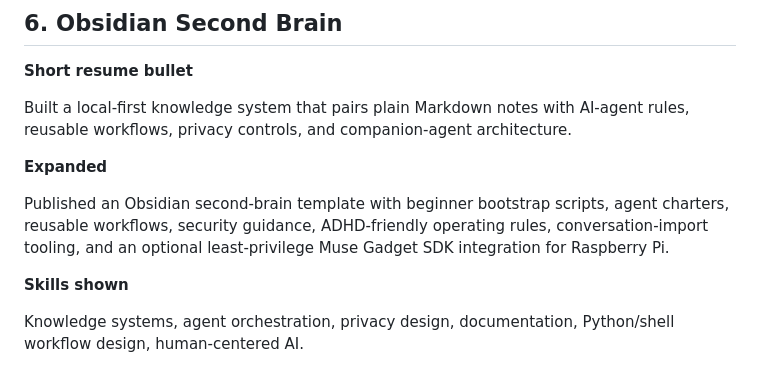
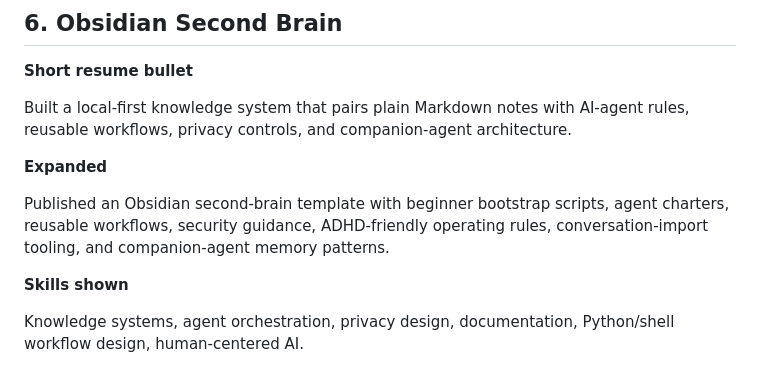
Before and after one commit to Emanuel-Walker/cyber-portfolio, a Markdown page: RESUME_PROJECTS.md, the part around the change. Drawn GitHub-style.

Commit message:
scope: remove private hardware claims from resume guide

```diff
--- a/RESUME_PROJECTS.md
+++ b/RESUME_PROJECTS.md
@@ -82,7 +82,7 @@ Built a local-first knowledge system that pairs plain Markdown notes with AI-age
 
 **Expanded**
 
-Published an Obsidian second-brain template with beginner bootstrap scripts, agent charters, reusable workflows, security guidance, ADHD-friendly operating rules, conversation-import tooling, and an optional least-privilege Muse Gadget SDK integration for Raspberry Pi.
+Published an Obsidian second-brain template with beginner bootstrap scripts, agent charters, reusable workflows, security guidance, ADHD-friendly operating rules, conversation-import tooling, and companion-agent memory patterns.
 
 **Skills shown**
 
```
